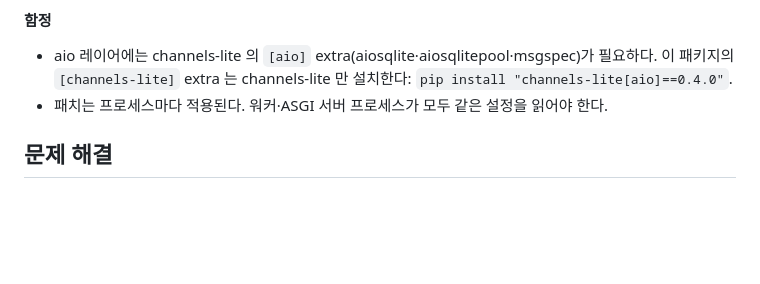
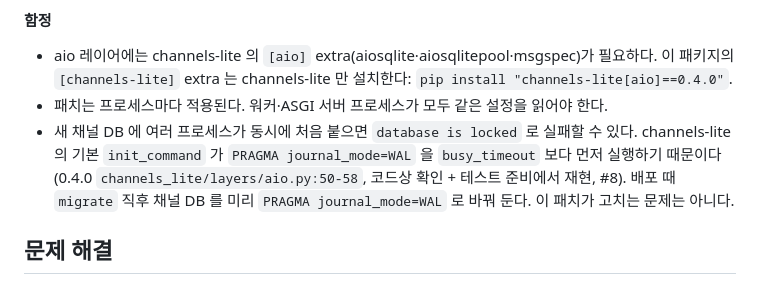
Before and after one commit to itda-work/django-sqlite-ops, a Markdown page: README.md, the part around the change. GitHub-like rendering; blank space fills up the shorter version.

Commit message:
docs: note channels-lite WAL switch lock on a new channel DB (#8)

```diff
--- a/README.md
+++ b/README.md
@@ -615,6 +615,7 @@ doctor 는 별도 프로세스라 앱 코드에서 `apply()` 를 직접 부른
 
 - aio 레이어에는 channels-lite 의 `[aio]` extra(aiosqlite·aiosqlitepool·msgspec)가 필요하다. 이 패키지의 `[channels-lite]` extra 는 channels-lite 만 설치한다: `pip install "channels-lite[aio]==0.4.0"`.
 - 패치는 프로세스마다 적용된다. 워커·ASGI 서버 프로세스가 모두 같은 설정을 읽어야 한다.
+- 새 채널 DB 에 여러 프로세스가 동시에 처음 붙으면 `database is locked` 로 실패할 수 있다. channels-lite 의 기본 `init_command` 가 `PRAGMA journal_mode=WAL` 을 `busy_timeout` 보다 먼저 실행하기 때문이다(0.4.0 `channels_lite/layers/aio.py:50-58`, 코드상 확인 + 테스트 준비에서 재현, #8). 배포 때 `migrate` 직후 채널 DB 를 미리 `PRAGMA journal_mode=WAL` 로 바꿔 둔다. 이 패치가 고치는 문제는 아니다.
 
 ## 문제 해결
 
```
Also changed, not shown: docs/DESIGN.md (+1 -0 lines).
